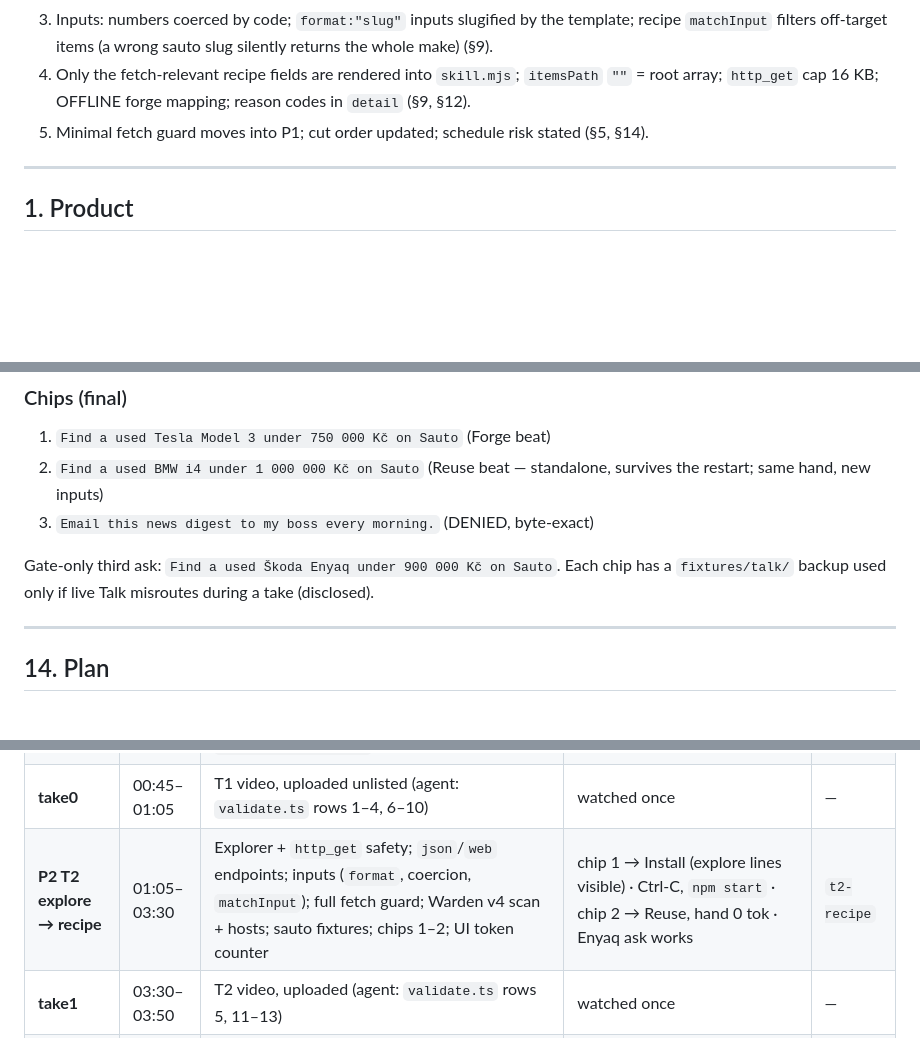
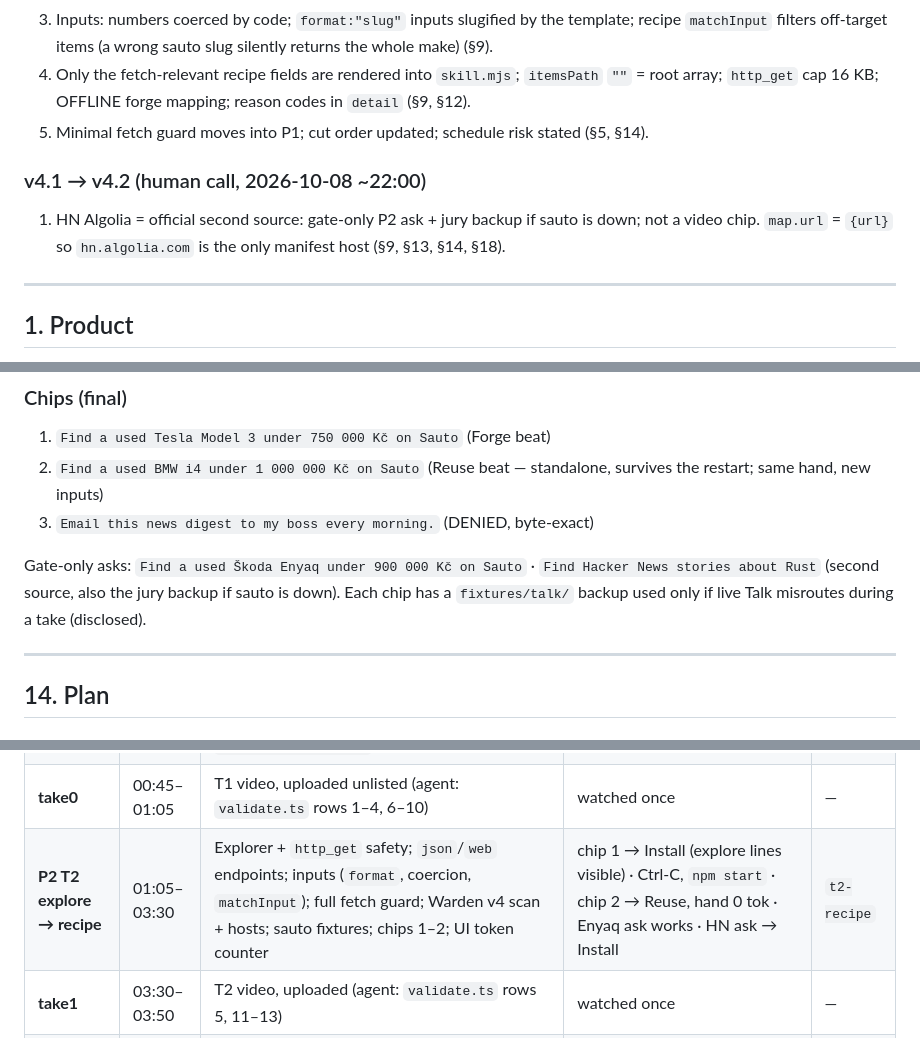
Before and after one commit to volkovyy-00/nightborn, a Markdown page: SPEC.md, 3 parts joined by grey strips. Drawn GitHub-style; blank space fills up the shorter version.

Commit message:
spec: v4.2 HN Algolia gate-only second source
Co-Authored-By: Claude Opus 5.5 <noreply@anthropic.com>

```diff
--- a/SPEC.md
+++ b/SPEC.md
@@ -27,6 +27,9 @@ Rewrite on the solo human's call: Max left the build; Pi + OpenRouter replace Op
 3. Inputs: numbers coerced by code; `format:"slug"` inputs slugified by the template; recipe `matchInput` filters off-target items (a wrong sauto slug silently returns the whole make) (§9).
 4. Only the fetch-relevant recipe fields are rendered into `skill.mjs`; `itemsPath` `""` = root array; `http_get` cap 16 KB; OFFLINE forge mapping; reason codes in `detail` (§9, §12).
 5. Minimal fetch guard moves into P1; cut order updated; schedule risk stated (§5, §14).
+
+### v4.1 → v4.2 (human call, 2026-10-08 ~22:00)
+1. HN Algolia = official second source: gate-only P2 ask + jury backup if sauto is down; not a video chip. `map.url` = `{url}` so `hn.algolia.com` is the only manifest host (§9, §13, §14, §18).
 
 ---
 
@@ -473,7 +477,7 @@ Header: CHARTER LOCKED + short hash + "charter unchanged since boot · granted
 2. `Find a used BMW i4 under 1 000 000 Kč on Sauto` (Reuse beat — standalone, survives the restart; same hand, new inputs)
 3. `Email this news digest to my boss every morning.` (DENIED, byte-exact)
 
-Gate-only third ask: `Find a used Škoda Enyaq under 900 000 Kč on Sauto`. Each chip has a `fixtures/talk/` backup used only if live Talk misroutes during a take (disclosed).
+Gate-only asks: `Find a used Škoda Enyaq under 900 000 Kč on Sauto` · `Find Hacker News stories about Rust` (second source, also the jury backup if sauto is down). Each chip has a `fixtures/talk/` backup used only if live Talk misroutes during a take (disclosed).
 
 ---
 
@@ -488,7 +492,7 @@ Gate-only third ask: `Find a used Škoda Enyaq under 900 000 Kč on Sauto`. Each
 | **P0 Reset** | 21:00–21:45 | SPEC v4, AGENTS.md, BOARD.md, live key + sandbox + Pi checks | Human reads summary, says Go | `t0-reset` |
 | **P1 T1 smart Talk** | 21:45–00:45 | Charter v4 + re-pin + seed; Talk v4 (§10); Runner rule v4; recipe template + news recipe; sandbox flags + output caps + minimal fetch guard (host set + `redirect:"manual"`); token fields; timeouts + templates; `hash_mismatch` → Warden; OFFLINE without key; `.env.example`; `docs/UI_CONTRACT.md` | "who are you?" chats · "News on Anthropic" → Install with tokens · Ctrl-C, `npm start`, "News on OpenAI" → Reuse, hand 0 tok · email chip → one DENIED + WAV | `t1-smart` |
 | **take0** | 00:45–01:05 | T1 video, uploaded unlisted (agent: `validate.ts` rows 1–4, 6–10) | watched once | — |
-| **P2 T2 explore → recipe** | 01:05–03:30 | Explorer + `http_get` safety; `json`/`web` endpoints; inputs (`format`, coercion, `matchInput`); full fetch guard; Warden v4 scan + hosts; sauto fixtures; chips 1–2; UI token counter | chip 1 → Install (explore lines visible) · Ctrl-C, `npm start` · chip 2 → Reuse, hand 0 tok · Enyaq ask works | `t2-recipe` |
+| **P2 T2 explore → recipe** | 01:05–03:30 | Explorer + `http_get` safety; `json`/`web` endpoints; inputs (`format`, coercion, `matchInput`); full fetch guard; Warden v4 scan + hosts; sauto fixtures; chips 1–2; UI token counter | chip 1 → Install (explore lines visible) · Ctrl-C, `npm start` · chip 2 → Reuse, hand 0 tok · Enyaq ask works · HN ask → Install | `t2-recipe` |
 | **take1** | 03:30–03:50 | T2 video, uploaded (agent: `validate.ts` rows 5, 11–13) | watched once | — |
 | **P3 T3 code (stretch)** | 03:50–05:30 | Only if `t2-recipe` tagged by 03:30, on branch `try/code`: Builder (§9), hook, in-loop Warden, fallback | `FORGE_MODE=code` forges ≥2 of 3 rehearsed asks; fallback proven once | `t3-code` |
 | **P4 Proof + ship** | 05:30–07:14 | `validate.ts` complete → results; README; slide; final take ~06:15; upload start 06:40, done 07:00 | final video watched once | `t4-final` 07:10 |
```
Also changed, not shown: other parts of SPEC.md (+2 -0 lines).
